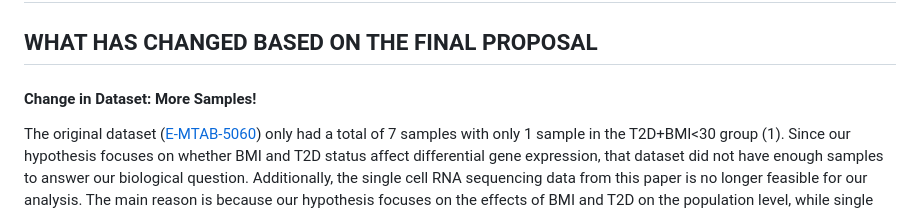
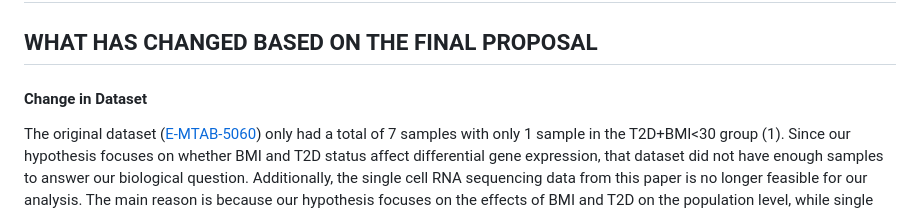
Before and after one commit to STAT540-UBC-2023/project-zinc, a Markdown page: progress_report.md, the part around the change. Rendered like a GitHub page.

```diff
--- a/progress_report.md
+++ b/progress_report.md
@@ -2,7 +2,7 @@
 
 ## WHAT HAS CHANGED BASED ON THE FINAL PROPOSAL
 
-#### Change in Dataset: More Samples!
+#### Change in Dataset
 
 The original dataset ([E-MTAB-5060](https://www.ebi.ac.uk/biostudies/arrayexpress/studies/E-MTAB-5060)) only had a total of 7 samples with only 1 sample in the T2D+BMI\<30 group (1). Since our hypothesis focuses on whether BMI and T2D status affect differential gene expression, that dataset did not have enough samples to answer our biological question. Additionally, the single cell RNA sequencing data from this paper is no longer feasible for our analysis. The main reason is because our hypothesis focuses on the effects of BMI and T2D on the population level, while single cell data only provide information on the individual level, which means that they are less representative and would not be able to help us answer the biological question.
 
```
